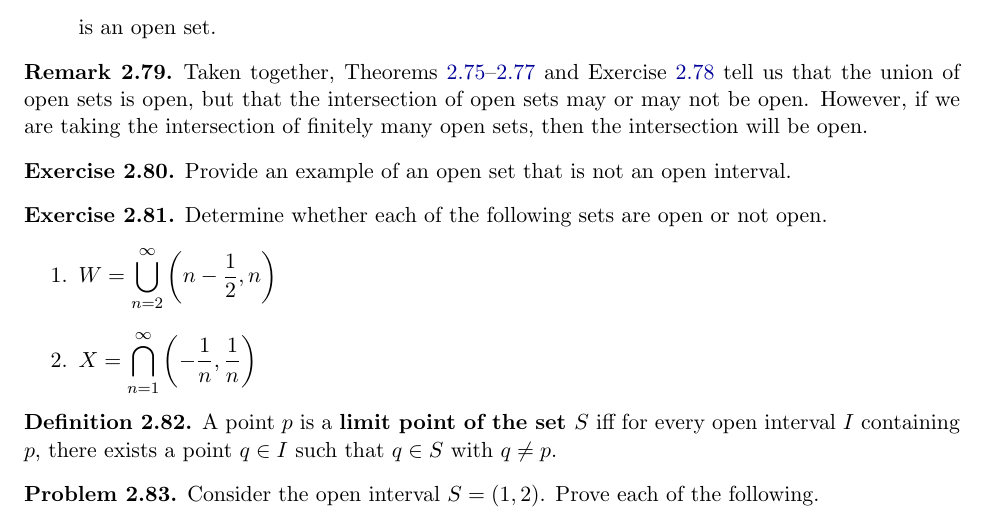
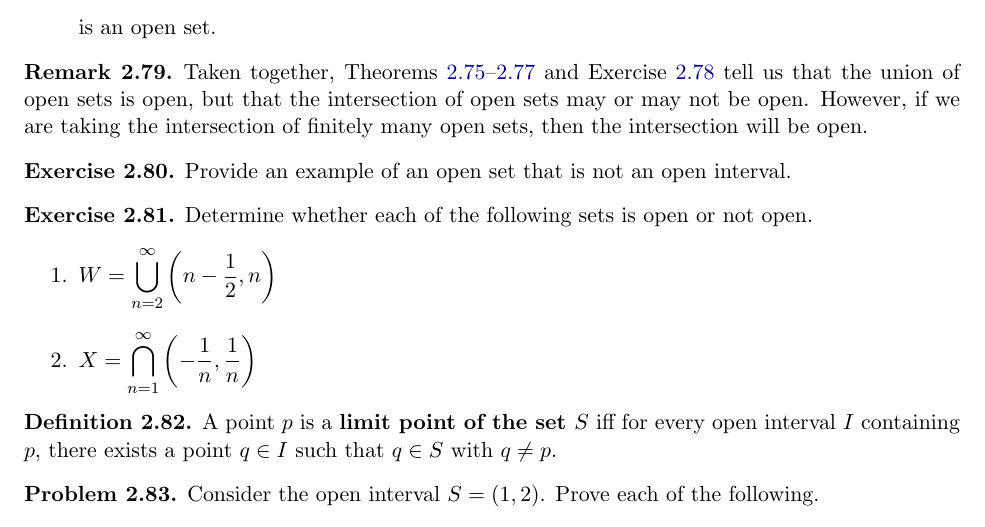
Before and after one commit to dcernst/IBL-IntroToProof, a LaTeX document (IntroToProofNotes2.4.tex): part of page 2 of 3, cut so that both start at the same text. Compiled offline with pdfLaTeX.

Commit message:
Fixed minor typo.

```diff
--- a/IntroToProofNotes2.4.tex
+++ b/IntroToProofNotes2.4.tex
@@ -187,7 +187,7 @@ Provide an example of an open set that is not an open interval.
 \end{exercise}
 
 \begin{exercise}
-Determine whether each of the following sets are open or not open.
+Determine whether each of the following sets is open or not open.
 \begin{enumerate}
 \item $\displaystyle W=\bigcup_{n=2}^{\infty} \left(n - \frac{1}{2},n\right)$
 \item $\displaystyle X=\bigcap_{n=1}^{\infty} \left(-\frac{1}{n}, \frac{1}{n}\right)$
```
